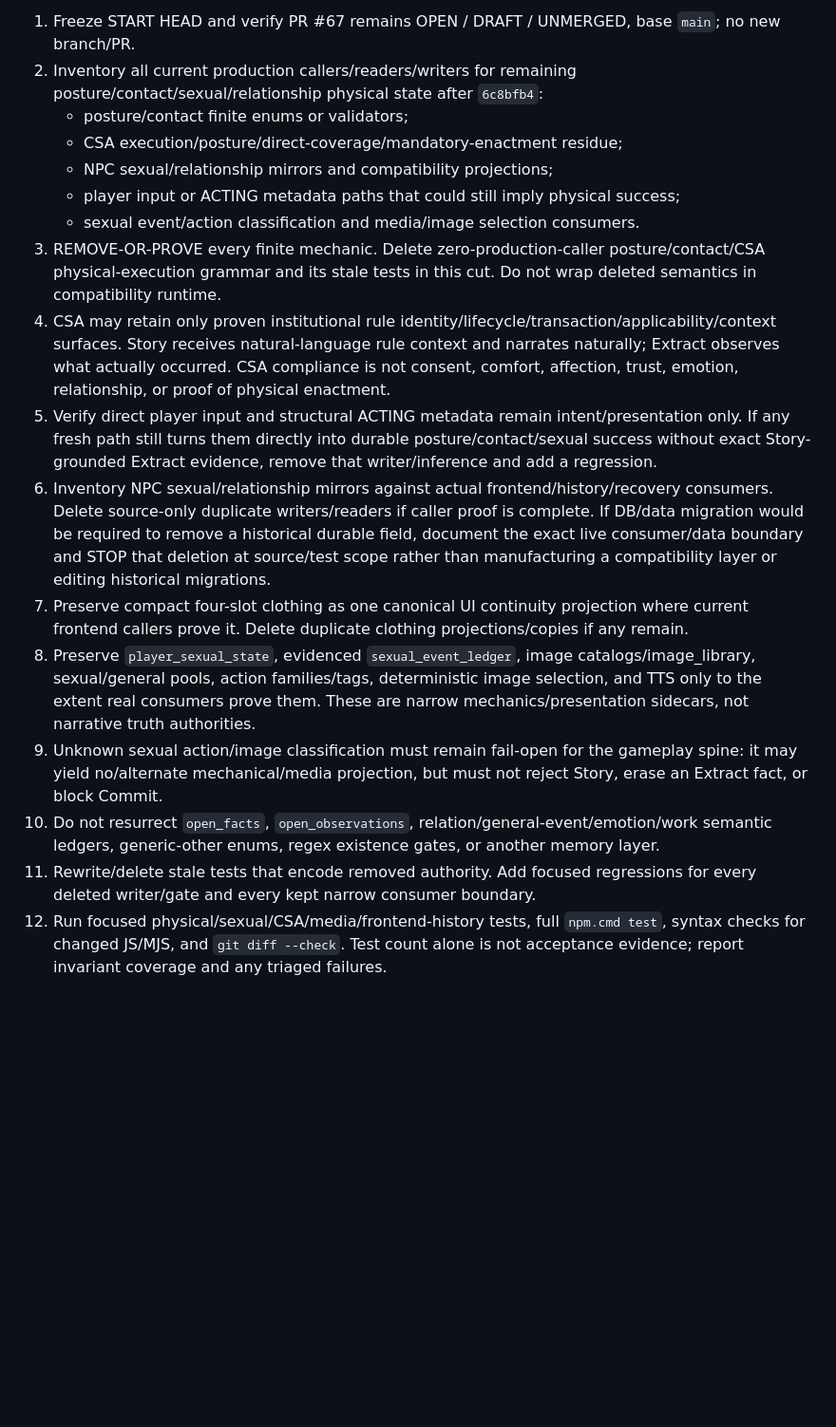
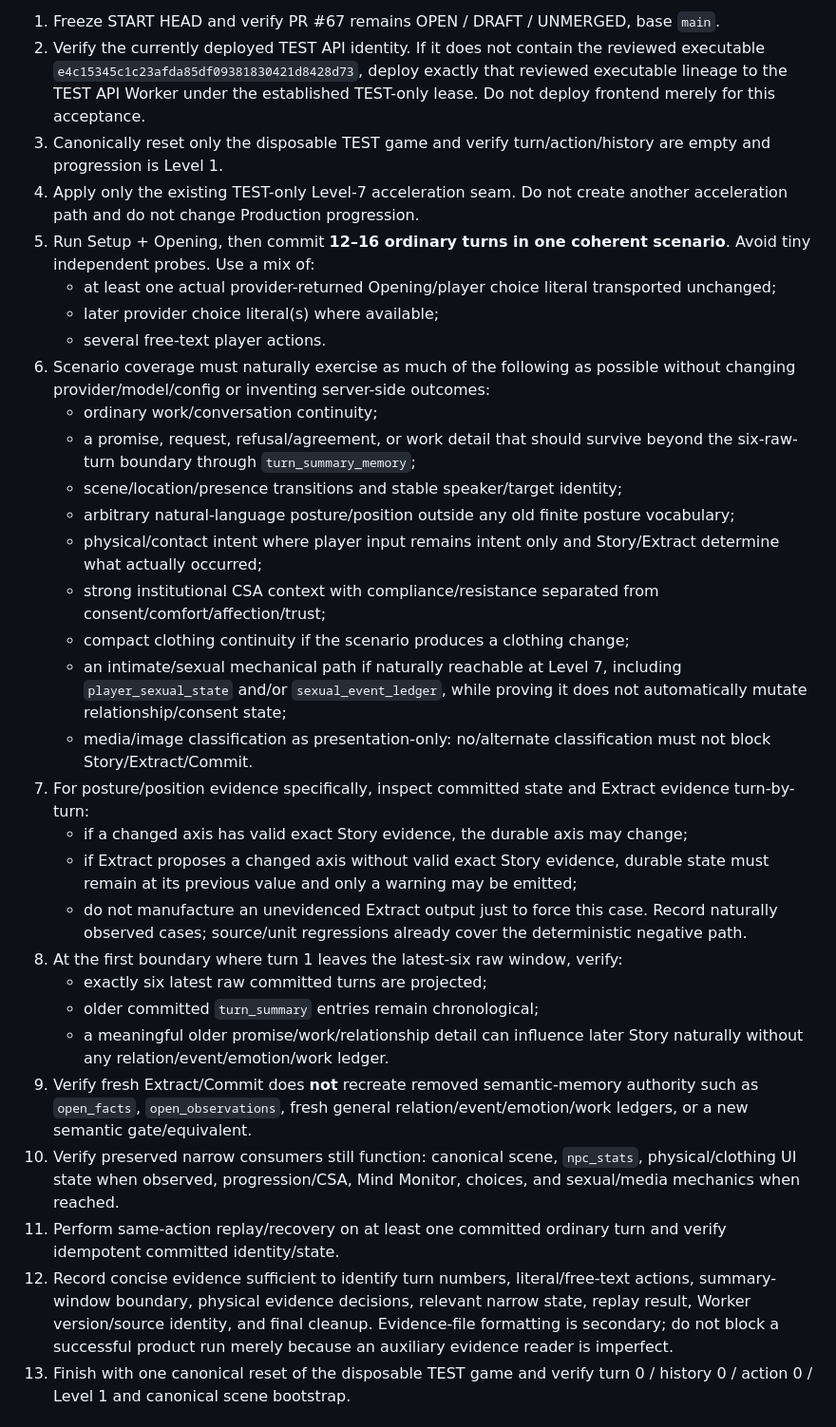
Before and after one commit to zeroslove-ai/company-v1, a Markdown page: docs/ops/CURRENT_TASK.md, the part around one of its changes. Shown at 95% size. Rendered like a GitHub page; blank space fills up the shorter version.

```diff
--- a/docs/ops/CURRENT_TASK.md
+++ b/docs/ops/CURRENT_TASK.md
@@ -25,18 +40,33 @@ Finish the remaining physical/sexual authority residue in one deletion-first sou
 
-1. Freeze START HEAD and verify PR #67 remains OPEN / DRAFT / UNMERGED, base `main`; no new branch/PR.
-2. Inventory all current production callers/readers/writers for remaining posture/contact/sexual/relationship physical state after `6c8bfb4`:
-   - posture/contact finite enums or validators;
-   - CSA execution/posture/direct-coverage/mandatory-enactment residue;
-   - NPC sexual/relationship mirrors and compatibility projections;
-   - player input or ACTING metadata paths that could still imply physical success;
-   - sexual event/action classification and media/image selection consumers.
-3. REMOVE-OR-PROVE every finite mechanic. Delete zero-production-caller posture/contact/CSA physical-execution grammar and its stale tests in this cut. Do not wrap deleted semantics in compatibility runtime.
-4. CSA may retain only proven institutional rule identity/lifecycle/transaction/applicability/context surfaces. Story receives natural-language rule context and narrates naturally; Extract observes what actually occurred. CSA compliance is not consent, comfort, affection, trust, emotion, relationship, or proof of physical enactment.
-5. Verify direct player input and structural ACTING metadata remain intent/presentation only. If any fresh path still turns them directly into durable posture/contact/sexual success without exact Story-grounded Extract evidence, remove that writer/inference and add a regression.
-6. Inventory NPC sexual/relationship mirrors against actual frontend/history/recovery consumers. Delete source-only duplicate writers/readers if caller proof is complete. If DB/data migration would be required to remove a historical durable field, document the exact live consumer/data boundary and STOP that deletion at source/test scope rather than manufacturing a compatibility layer or editing historical migrations.
-7. Preserve compact four-slot clothing as one canonical UI continuity projection where current frontend callers prove it. Delete duplicate clothing projections/copies if any remain.
-8. Preserve `player_sexual_state`, evidenced `sexual_event_ledger`, image catalogs/image_library, sexual/general pools, action families/tags, deterministic image selection, and TTS only to the extent real consumers prove them. These are narrow mechanics/presentation sidecars, not narrative truth authorities.
-9. Unknown sexual action/image classification must remain fail-open for the gameplay spine: it may yield no/alternate mechanical/media projection, but must not reject Story, erase an Extract fact, or block Commit.
-10. Do not resurrect `open_facts`, `open_observations`, relation/general-event/emotion/work semantic ledgers, generic-other enums, regex existence gates, or another memory layer.
-11. Rewrite/delete stale tests that encode removed authority. Add focused regressions for every deleted writer/gate and every kept narrow consumer boundary.
-12. Run focused physical/sexual/CSA/media/frontend-history tests, full `npm.cmd test`, syntax checks for changed JS/MJS, and `git diff --check`. Test count alone is not acceptance evidence; report invariant coverage and any triaged failures.
+1. Freeze START HEAD and verify PR #67 remains OPEN / DRAFT / UNMERGED, base `main`.
+2. Verify the currently deployed TEST API identity. If it does not contain the reviewed executable `e4c15345c1c23afda85df09381830421d8428d73`, deploy exactly that reviewed executable lineage to the TEST API Worker under the established TEST-only lease. Do not deploy frontend merely for this acceptance.
+3. Canonically reset only the disposable TEST game and verify turn/action/history are empty and progression is Level 1.
+4. Apply only the existing TEST-only Level-7 acceleration seam. Do not create another acceleration path and do not change Production progression.
+5. Run Setup + Opening, then commit **12–16 ordinary turns in one coherent scenario**. Avoid tiny independent probes. Use a mix of:
+   - at least one actual provider-returned Opening/player choice literal transported unchanged;
+   - later provider choice literal(s) where available;
+   - several free-text player actions.
+6. Scenario coverage must naturally exercise as much of the following as possible without changing provider/model/config or inventing server-side outcomes:
+   - ordinary work/conversation continuity;
+   - a promise, request, refusal/agreement, or work detail that should survive beyond the six-raw-turn boundary through `turn_summary_memory`;
+   - scene/location/presence transitions and stable speaker/target identity;
+   - arbitrary natural-language posture/position outside any old finite posture vocabulary;
+   - physical/contact intent where player input remains intent only and Story/Extract determine what actually occurred;
+   - strong institutional CSA context with compliance/resistance separated from consent/comfort/affection/trust;
+   - compact clothing continuity if the scenario produces a clothing change;
+   - an intimate/sexual mechanical path if naturally reachable at Level 7, including `player_sexual_state` and/or `sexual_event_ledger`, while proving it does not automatically mutate relationship/consent state;
+   - media/image classification as presentation-only: no/alternate classification must not block Story/Extract/Commit.
+7. For posture/position evidence specifically, inspect committed state and Extract evidence turn-by-turn:
+   - if a changed axis has valid exact Story evidence, the durable axis may change;
+   - if Extract proposes a changed axis without valid exact Story evidence, durable state must remain at its previous value and only a warning may be emitted;
+   - do not manufacture an unevidenced Extract output just to force this case. Record naturally observed cases; source/unit regressions already cover the deterministic negative path.
+8. At the first boundary where turn 1 leaves the latest-six raw window, verify:
+   - exactly six latest raw committed turns are projected;
+   - older committed `turn_summary` entries remain chronological;
+   - a meaningful older promise/work/relationship detail can influence later Story naturally without any relation/event/emotion/work ledger.
+9. Verify fresh Extract/Commit does **not** recreate removed semantic-memory authority such as `open_facts`, `open_observations`, fresh general relation/event/emotion/work ledgers, or a new semantic gate/equivalent.
+10. Verify preserved narrow consumers still function: canonical scene, `npc_stats`, physical/clothing UI state when observed, progression/CSA, Mind Monitor, choices, and sexual/media mechanics when reached.
+11. Perform same-action replay/recovery on at least one committed ordinary turn and verify idempotent committed identity/state.
+12. Record concise evidence sufficient to identify turn numbers, literal/free-text actions, summary-window boundary, physical evidence decisions, relevant narrow state, replay result, Worker version/source identity, and final cleanup. Evidence-file formatting is secondary; do not block a successful product run merely because an auxiliary evidence reader is imperfect.
+13. Finish with one canonical reset of the disposable TEST game and verify turn 0 / history 0 / action 0 / Level 1 and canonical scene bootstrap.
+
```
Also changed, not shown: other parts of docs/ops/CURRENT_TASK.md (+60 -37 lines).
